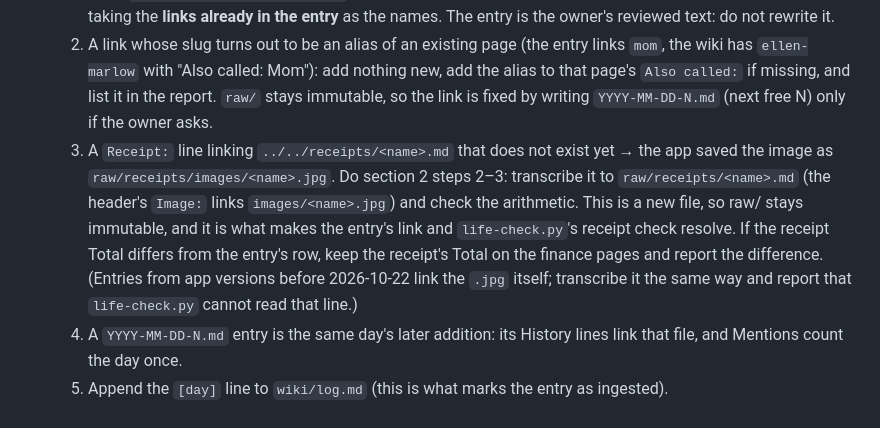
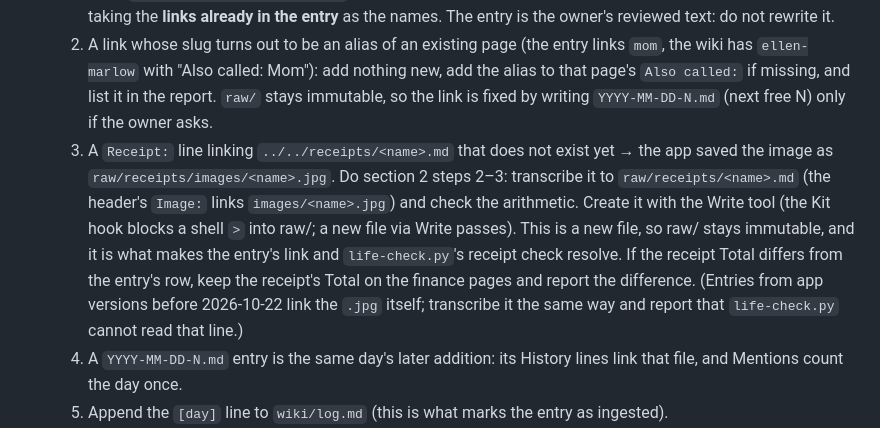
Before and after one commit to vellumlabs/life-log, a Markdown page: skills/life-ingest/SKILL.md, the part around the change. Rendered like a GitHub page.

```diff
--- a/skills/life-ingest/SKILL.md
+++ b/skills/life-ingest/SKILL.md
@@ -13,7 +13,7 @@ Life Log (a static PWA: voice, text or receipt photos → Claude → a diary ent
 2. For each, oldest first:
    1. Read `schema/life-log-workflow.md` section 1 ("Update the wiki") once, then run steps 1–8 for this entry, taking the **links already in the entry** as the names. The entry is the owner's reviewed text: do not rewrite it.
    2. A link whose slug turns out to be an alias of an existing page (the entry links `mom`, the wiki has `ellen-marlow` with "Also called: Mom"): add nothing new, add the alias to that page's `Also called:` if missing, and list it in the report. `raw/` stays immutable, so the link is fixed by writing `YYYY-MM-DD-N.md` (next free N) only if the owner asks.
-   3. A `Receipt:` line linking `../../receipts/<name>.md` that does not exist yet → the app saved the image as `raw/receipts/images/<name>.jpg`. Do section 2 steps 2–3: transcribe it to `raw/receipts/<name>.md` (the header's `Image:` links `images/<name>.jpg`) and check the arithmetic. This is a new file, so raw/ stays immutable, and it is what makes the entry's link and `life-check.py`'s receipt check resolve. If the receipt Total differs from the entry's row, keep the receipt's Total on the finance pages and report the difference. (Entries from app versions before 2026-10-22 link the `.jpg` itself; transcribe it the same way and report that `life-check.py` cannot read that line.)
+   3. A `Receipt:` line linking `../../receipts/<name>.md` that does not exist yet → the app saved the image as `raw/receipts/images/<name>.jpg`. Do section 2 steps 2–3: transcribe it to `raw/receipts/<name>.md` (the header's `Image:` links `images/<name>.jpg`) and check the arithmetic. Create it with the Write tool (the Kit hook blocks a shell `>` into raw/; a new file via Write passes). This is a new file, so raw/ stays immutable, and it is what makes the entry's link and `life-check.py`'s receipt check resolve. If the receipt Total differs from the entry's row, keep the receipt's Total on the finance pages and report the difference. (Entries from app versions before 2026-10-22 link the `.jpg` itself; transcribe it the same way and report that `life-check.py` cannot read that line.)
    4. A `YYYY-MM-DD-N.md` entry is the same day's later addition: its History lines link that file, and Mentions count the day once.
    5. Append the `[day]` line to `wiki/log.md` (this is what marks the entry as ingested).
 3. If an entry is the first of a new month, run `/life-rollup` for the previous month once, after all entries.
```
Also changed, not shown: README.md (+2 -2 lines).
